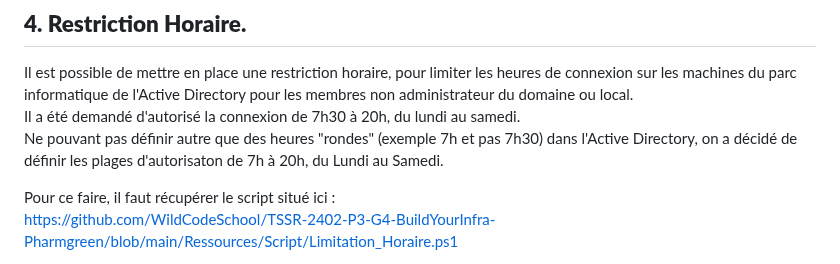
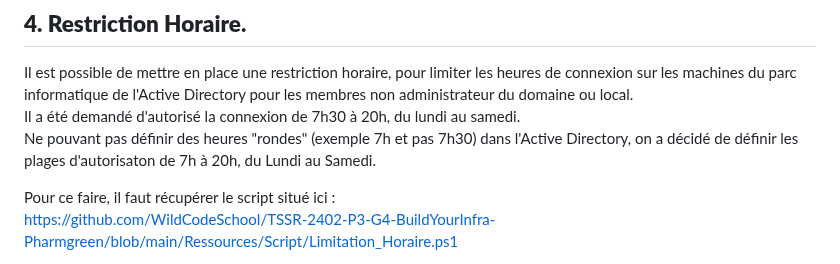
Before and after one commit to WildCodeSchool/TSSR-2402-P3-G4-BuildYourInfra-Pharmgreen, a Markdown page: S13/s13_user_guide.md, the part around the change. Rendered like a GitHub page.

```diff
--- a/S13/s13_user_guide.md
+++ b/S13/s13_user_guide.md
@@ -133,7 +133,7 @@ Si vous retournez dans les propriétés d'un des PC du domaine, dans `LAPS`, on
 
 Il est possible de mettre en place une restriction horaire, pour limiter les heures de connexion sur les machines du parc informatique de l'Active Directory pour les membres non administrateur du domaine ou local.
 Il a été demandé d'autorisé la connexion de 7h30 à 20h, du lundi au samedi.
-Ne pouvant pas définir autre que des heures "rondes" (exemple 7h et pas 7h30) dans l'Active Directory, on a décidé de définir les plages d'autorisaton de 7h à 20h, du Lundi au Samedi.
+Ne pouvant pas définir des heures "rondes" (exemple 7h et pas 7h30) dans l'Active Directory, on a décidé de définir les plages d'autorisaton de 7h à 20h, du Lundi au Samedi.
 
 Pour ce faire, il faut récupérer le script situé ici :
 https://github.com/WildCodeSchool/TSSR-2402-P3-G4-BuildYourInfra-Pharmgreen/blob/main/Ressources/Script/Limitation_Horaire.ps1
```
